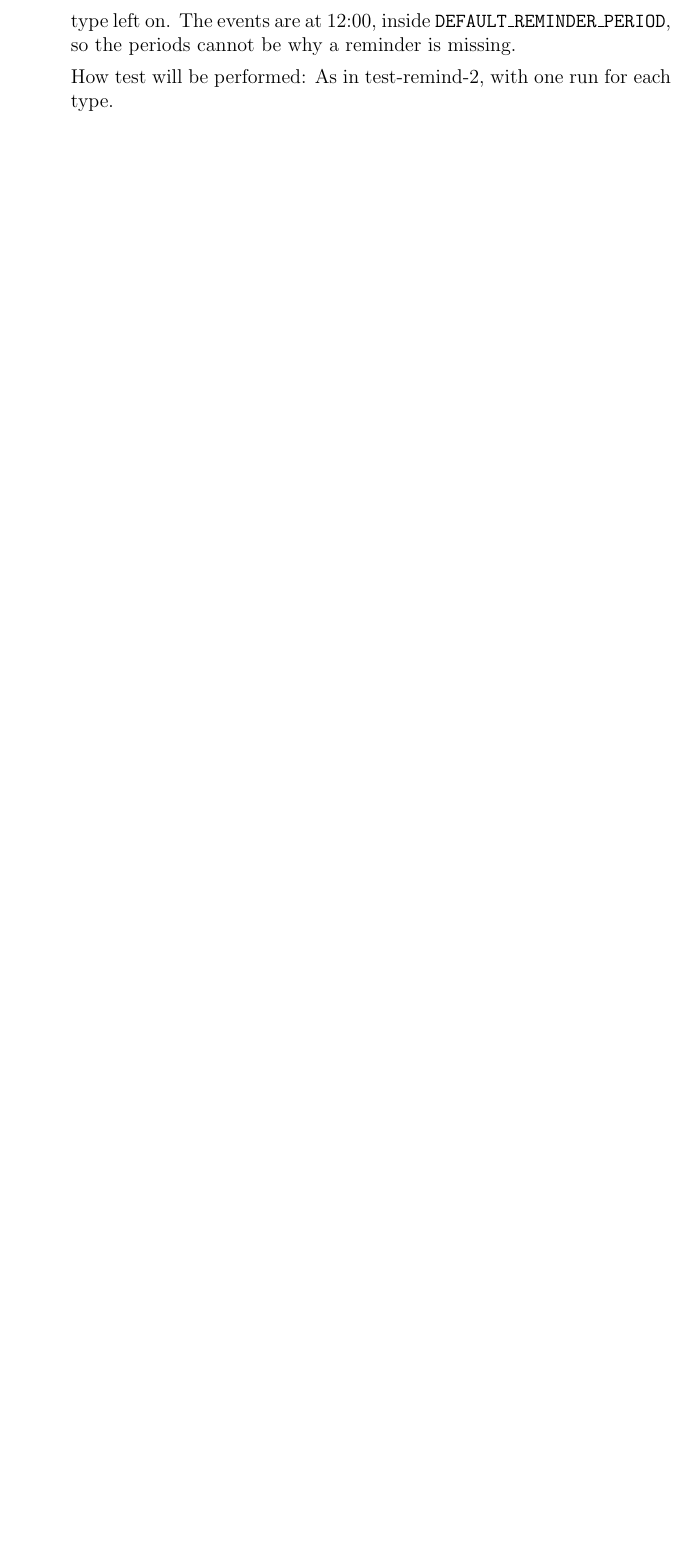
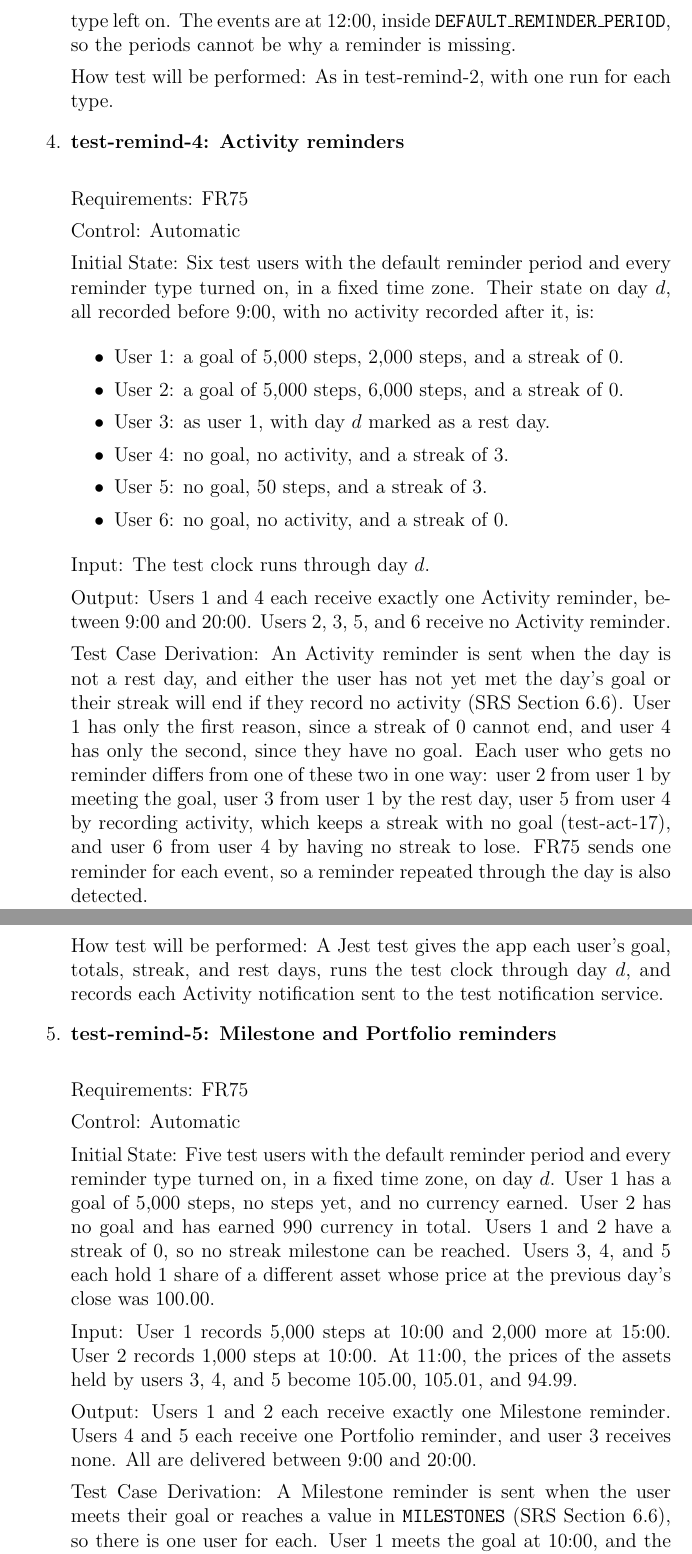
Before and after one commit to davislenover/BurnNEarn, a LaTeX document (docs/VnVPlan/VnVPlan.tex): part of page 48 of 55 before the commit and two parts of pages 48 and 49 of 58 after it, the two joined at a grey line, cut so that both start at the same text, the shorter picture padded with empty space. Compiled offline with pdfLaTeX; a LaTeX package or settings file that is missing is left out.

Commit message:
Add VnV Plan 4.1 tests for sending each reminder type (#158)

```diff
--- a/docs/VnVPlan/VnVPlan.tex
+++ b/docs/VnVPlan/VnVPlan.tex
@@ -1863,3 +1863,66 @@ cannot be why a reminder is missing.
 
 How test will be performed: As in test-remind-2, with one run for each type.
 
+\item{\textbf{test-remind-4: Activity reminders}\\}
+
+Requirements: FR75
+
+Control: Automatic
+
+Initial State: Six test users with the default reminder period and every
+reminder type turned on, in a fixed time zone. Their state on day $d$, all
+recorded before 9:00, with no activity recorded after it, is:
+
+\begin{itemize}
+  \item User 1: a goal of 5,000 steps, 2,000 steps, and a streak of 0.
+  \item User 2: a goal of 5,000 steps, 6,000 steps, and a streak of 0.
+  \item User 3: as user 1, with day $d$ marked as a rest day.
+  \item User 4: no goal, no activity, and a streak of 3.
+  \item User 5: no goal, 50 steps, and a streak of 3.
+  \item User 6: no goal, no activity, and a streak of 0.
+\end{itemize}
+
+Input: The test clock runs through day $d$.
+
+Output: Users 1 and 4 each receive exactly one Activity reminder, between
+9:00 and 20:00. Users 2, 3, 5, and 6 receive no Activity reminder.
+
+Test Case Derivation: An Activity reminder is sent when the day is not a rest
+day, and either the user has not yet met the day's goal or their streak will
+end if they record no activity (SRS Section 6.6). User 1 has only the first
+reason, since a streak of 0 cannot end, and user 4 has only the second, since
+they have no goal. Each user who gets no reminder differs from one of these
+two in one way: user 2 from user 1 by meeting the goal, user 3 from user 1 by
+the rest day, user 5 from user 4 by recording activity, which keeps a streak
+with no goal (test-act-17), and user 6 from user 4 by having no streak to
+lose. FR75 sends one reminder for each event, so a reminder repeated through
+the day is also detected.
+
+How test will be performed: A Jest test gives the app each user's goal,
+totals, streak, and rest days, runs the test clock through day $d$, and
+records each Activity notification sent to the test notification service.
+
+\item{\textbf{test-remind-5: Milestone and Portfolio reminders}\\}
+
+Requirements: FR75
+
+Control: Automatic
+
+Initial State: Five test users with the default reminder period and every
+reminder type turned on, in a fixed time zone, on day $d$. User 1 has a goal
+of 5,000 steps, no steps yet, and no currency earned. User 2 has no goal and
+has earned 990 currency in total. Users 1 and 2 have a streak of 0, so no
+streak milestone can be reached. Users 3, 4, and 5 each hold 1 share of a different asset
+whose price at the previous day's close was 100.00.
+
+Input: User 1 records 5,000 steps at 10:00 and 2,000 more at 15:00. User 2
+records 1,000 steps at 10:00. At 11:00, the prices of the assets held by
+users 3, 4, and 5 become 105.00, 105.01, and 94.99.
+
+Output: Users 1 and 2 each receive exactly one Milestone reminder. Users 4
+and 5 each receive one Portfolio reminder, and user 3 receives none. All are
+delivered between 9:00 and 20:00.
+
+Test Case Derivation: A Milestone reminder is sent when the user meets their
+goal or reaches a value in \texttt{MILESTONES} (SRS Section 6.6), so there is
+one user for each. User 1 meets the goal at 10:00, and the steps at 15:00
```
Also changed, not shown: docs/VnVPlan/VnVPlan.tex (43 more changed lines).
